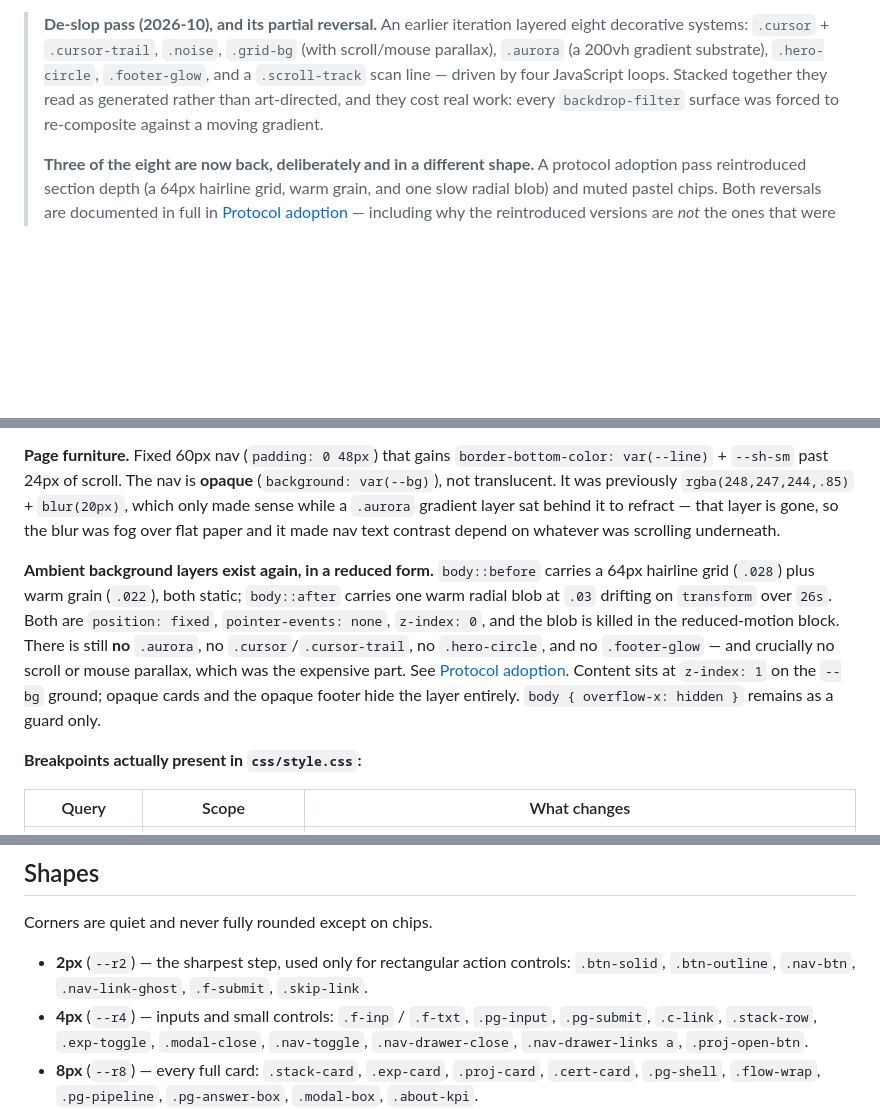
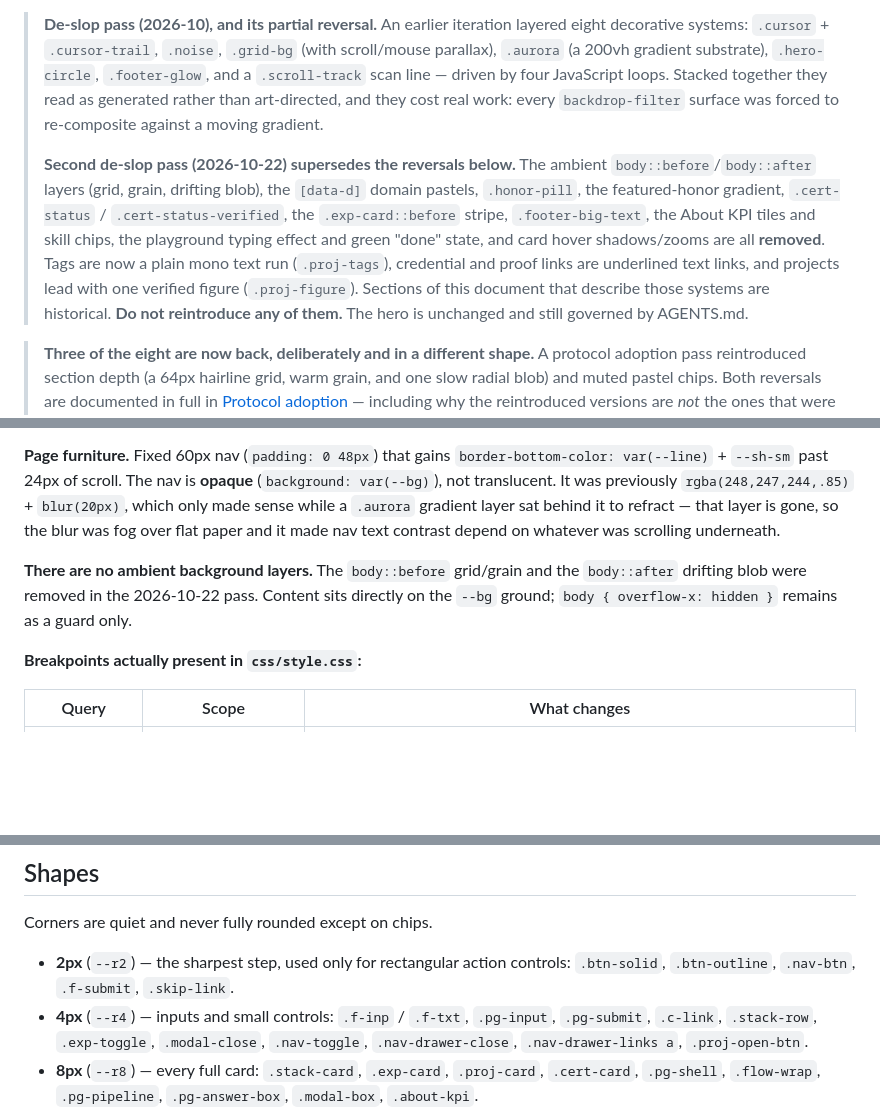
Before and after one commit to CodeByAbi/abi-portfolio, a Markdown page: DESIGN.md, 3 parts joined by grey strips. GitHub-like rendering; blank space fills up the shorter version.

```diff
--- a/DESIGN.md
+++ b/DESIGN.md
@@ -119,6 +119,8 @@ Motion is quiet and one-directional: content rises into place on a single fast-o
 
 > **De-slop pass (2026-10), and its partial reversal.** An earlier iteration layered eight decorative systems: `.cursor` + `.cursor-trail`, `.noise`, `.grid-bg` (with scroll/mouse parallax), `.aurora` (a 200vh gradient substrate), `.hero-circle`, `.footer-glow`, and a `.scroll-track` scan line — driven by four JavaScript loops. Stacked together they read as generated rather than art-directed, and they cost real work: every `backdrop-filter` surface was forced to re-composite against a moving gradient.
 >
+> **Second de-slop pass (2026-10-22) supersedes the reversals below.** The ambient `body::before`/`body::after` layers (grid, grain, drifting blob), the `[data-d]` domain pastels, `.honor-pill`, the featured-honor gradient, `.cert-status` / `.cert-status-verified`, the `.exp-card::before` stripe, `.footer-big-text`, the About KPI tiles and skill chips, the playground typing effect and green "done" state, and card hover shadows/zooms are all **removed**. Tags are now a plain mono text run (`.proj-tags`), credential and proof links are underlined text links, and projects lead with one verified figure (`.proj-figure`). Sections of this document that describe those systems are historical. **Do not reintroduce any of them.** The hero is unchanged and still governed by AGENTS.md.
+
 > **Three of the eight are now back, deliberately and in a different shape.** A protocol adoption pass reintroduced section depth (a 64px hairline grid, warm grain, and one slow radial blob) and muted pastel chips. Both reversals are documented in full in [Protocol adoption](#protocol-adoption-and-the-three-reversals) — including why the reintroduced versions are *not* the ones that were removed. The remaining five (`.cursor`/`.cursor-trail`, `.aurora`, `.hero-circle`, `.footer-glow`, `.scroll-track`) stay gone. **Do not reintroduce those five without a specific reason.**
 
 **Key Characteristics:**
@@ -220,7 +222,7 @@ Desktop-first declarations with `max-width` overrides doing the responsive work.
 
 **Page furniture.** Fixed 60px nav (`padding: 0 48px`) that gains `border-bottom-color: var(--line)` + `--sh-sm` past 24px of scroll. The nav is **opaque** (`background: var(--bg)`), not translucent. It was previously `rgba(248,247,244,.85)` + `blur(20px)`, which only made sense while a `.aurora` gradient layer sat behind it to refract — that layer is gone, so the blur was fog over flat paper and it made nav text contrast depend on whatever was scrolling underneath.
 
-**Ambient background layers exist again, in a reduced form.** `body::before` carries a 64px hairline grid (`.028`) plus warm grain (`.022`), both static; `body::after` carries one warm radial blob at `.03` drifting on `transform` over `26s`. Both are `position: fixed`, `pointer-events: none`, `z-index: 0`, and the blob is killed in the reduced-motion block. There is still **no** `.aurora`, no `.cursor`/`.cursor-trail`, no `.hero-circle`, and no `.footer-glow` — and crucially no scroll or mouse parallax, which was the expensive part. See [Protocol adoption](#protocol-adoption-and-the-three-reversals). Content sits at `z-index: 1` on the `--bg` ground; opaque cards and the opaque footer hide the layer entirely. `body { overflow-x: hidden }` remains as a guard only.
+**There are no ambient background layers.** The `body::before` grid/grain and the `body::after` drifting blob were removed in the 2026-10-22 pass. Content sits directly on the `--bg` ground; `body { overflow-x: hidden }` remains as a guard only.
 
 **Breakpoints actually present in `css/style.css`:**
 
@@ -260,7 +262,7 @@ Depth is otherwise conveyed by **tonal layering rather than shadow**: `--bg` for
 
 Corners are quiet and never fully rounded except on chips.
 
-- **2px** (`--r2`) — the sharpest step, used only for rectangular action controls: `.btn-solid`, `.btn-outline`, `.nav-btn`, `.nav-link-ghost`, `.f-submit`, `.skip-link`.
+- **2px** (`--r2`) — the sharpest step, used only for rectangular action controls: `.btn-solid`, `.btn-outline`, `.nav-btn`, `.f-submit`, `.skip-link`.
 - **4px** (`--r4`) — inputs and small controls: `.f-inp` / `.f-txt`, `.pg-input`, `.pg-submit`, `.c-link`, `.stack-row`, `.exp-toggle`, `.modal-close`, `.nav-toggle`, `.nav-drawer-close`, `.nav-drawer-links a`, `.proj-open-btn`.
 - **8px** (`--r8`) — every full card: `.stack-card`, `.exp-card`, `.proj-card`, `.cert-card`, `.pg-shell`, `.flow-wrap`, `.pg-pipeline`, `.pg-answer-box`, `.modal-box`, `.about-kpi`.
 - **999px** — every chip, tag, pill, and status badge: `.skill-chip`, `.proj-tag`, `.cert-tag`, `.pg-chip`, `.cert-btn`, `.honor-actions a`, `.proj-proof a`, `.honor-pill`, `.cert-status`, `.hero-status-badge`, `.stack-level`.
```
Also changed, not shown: other parts of DESIGN.md (+4 -4 lines).
